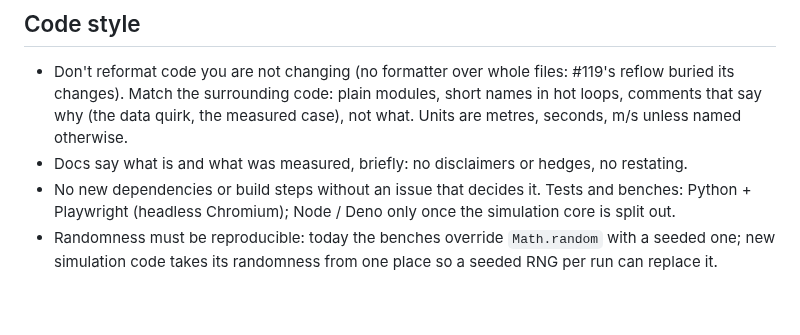
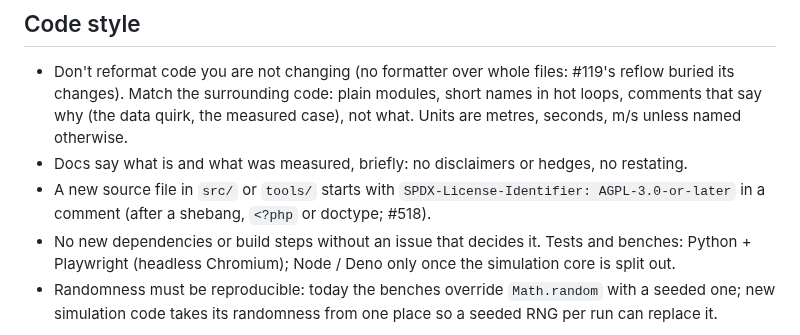
Before and after one commit to jnd-cz/prague-transport-sim, a Markdown page: AGENTS.md, the part around the change. Rendered like a GitHub page; blank space fills up the shorter version.

Commit message:
AGENTS.md: new source files carry the SPDX line (#518)
Co-Authored-By: Claude Opus 5.5 <noreply@anthropic.com>

```diff
--- a/AGENTS.md
+++ b/AGENTS.md
@@ -225,6 +225,8 @@ both post on the pinned #291 and only propose.
   changes). Match the surrounding code: plain modules, short names in hot loops, comments that say why (the data
   quirk, the measured case), not what. Units are metres, seconds, m/s unless named otherwise.
 - Docs say what is and what was measured, briefly: no disclaimers or hedges, no restating.
+- A new source file in `src/` or `tools/` starts with `SPDX-License-Identifier: AGPL-3.0-or-later` in a
+  comment (after a shebang, `<?php` or doctype; #518).
 - No new dependencies or build steps without an issue that decides it. Tests and benches: Python +
   Playwright (headless Chromium); Node / Deno only once the simulation core is split out.
 - Randomness must be reproducible: today the benches override `Math.random` with a seeded one; new
```
